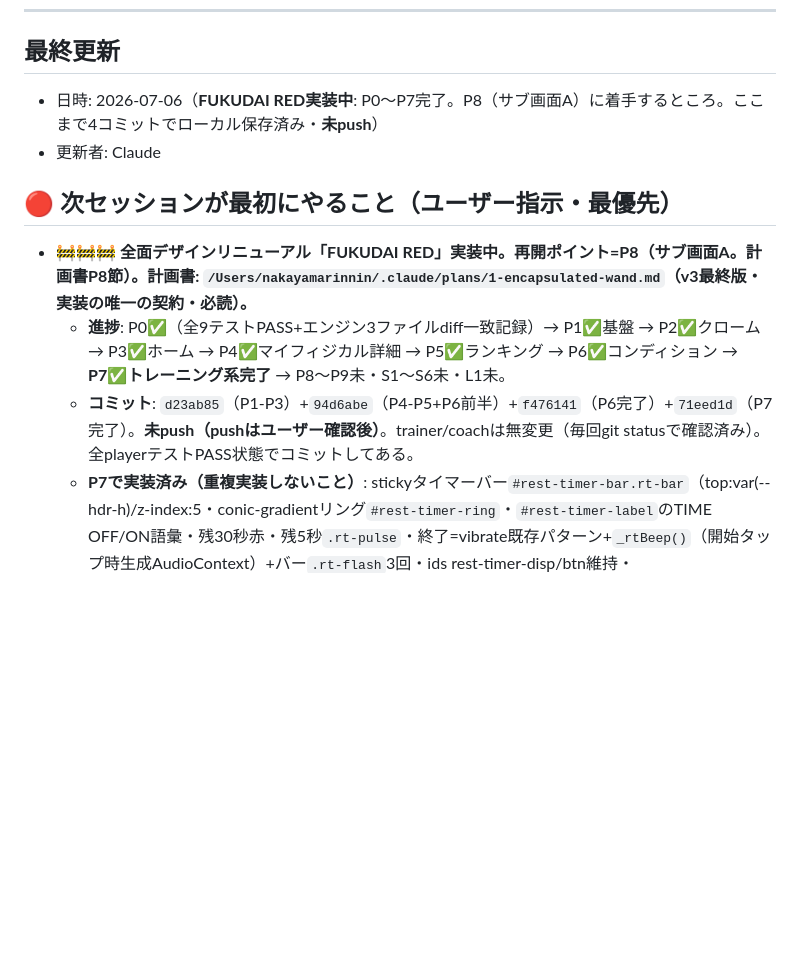
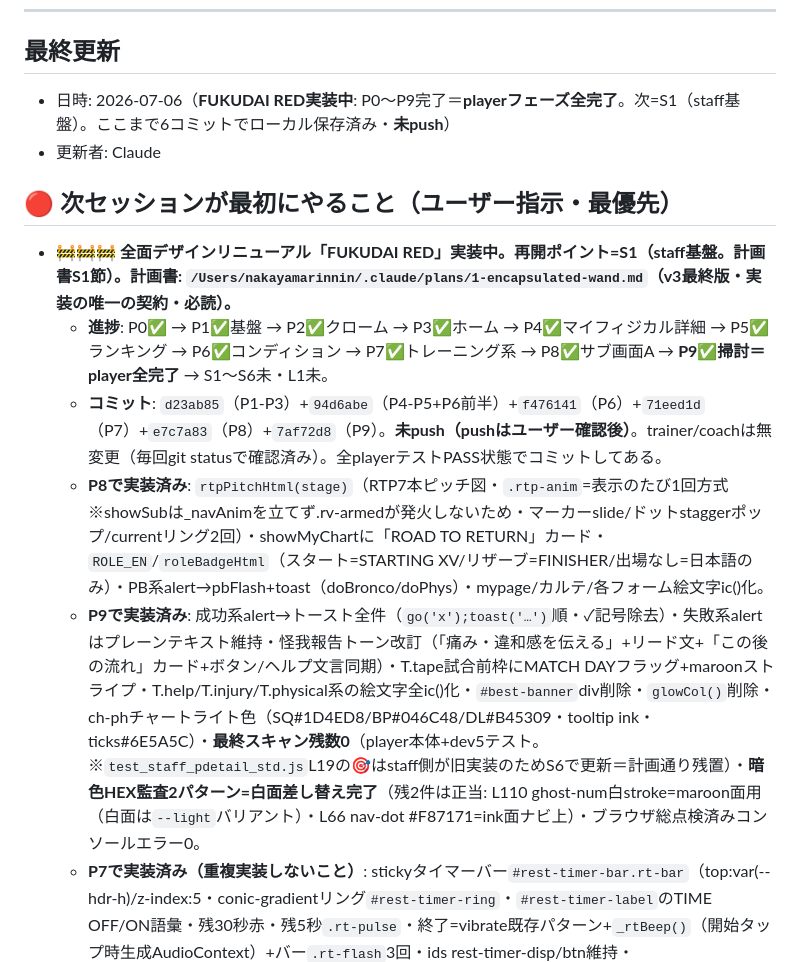
Before and after one commit to rinto1129/rugby-manager, a Markdown page: HANDOFF.md, the part around the change. Rendered like a GitHub page; blank space fills up the shorter version.

Commit message:
HANDOFF更新: P8-P9完了(player全完了)を記録・再開ポイントをS1へ
Co-Authored-By: Claude Fable 5 <noreply@anthropic.com>

```diff
--- a/HANDOFF.md
+++ b/HANDOFF.md
@@ -7,13 +7,15 @@
 ---
 
 ## 最終更新
-- 日時: 2026-07-06（**FUKUDAI RED実装中**: P0〜P7完了。P8（サブ画面A）に着手するところ。ここまで4コミットでローカル保存済み・**未push**）
+- 日時: 2026-07-06（**FUKUDAI RED実装中**: P0〜P9完了＝**playerフェーズ全完了**。次=S1（staff基盤）。ここまで6コミットでローカル保存済み・**未push**）
 - 更新者: Claude
 
 ## 🔴 次セッションが最初にやること（ユーザー指示・最優先）
-- **🚧🚧🚧 全面デザインリニューアル「FUKUDAI RED」実装中。再開ポイント=P8（サブ画面A。計画書P8節）。計画書: `/Users/nakayamarinnin/.claude/plans/1-encapsulated-wand.md`（v3最終版・実装の唯一の契約・必読）。**
-  - **進捗**: P0✅（全9テストPASS+エンジン3ファイルdiff一致記録）→ P1✅基盤 → P2✅クローム → P3✅ホーム → P4✅マイフィジカル詳細 → P5✅ランキング → P6✅コンディション → **P7✅トレーニング系完了** → P8〜P9未・S1〜S6未・L1未。
-  - **コミット**: `d23ab85`（P1-P3）+`94d6abe`（P4-P5+P6前半）+`f476141`（P6完了）+`71eed1d`（P7完了）。**未push（pushはユーザー確認後）**。trainer/coachは無変更（毎回git statusで確認済み）。全playerテストPASS状態でコミットしてある。
+- **🚧🚧🚧 全面デザインリニューアル「FUKUDAI RED」実装中。再開ポイント=S1（staff基盤。計画書S1節）。計画書: `/Users/nakayamarinnin/.claude/plans/1-encapsulated-wand.md`（v3最終版・実装の唯一の契約・必読）。**
+  - **進捗**: P0✅ → P1✅基盤 → P2✅クローム → P3✅ホーム → P4✅マイフィジカル詳細 → P5✅ランキング → P6✅コンディション → P7✅トレーニング系 → P8✅サブ画面A → **P9✅掃討＝player全完了** → S1〜S6未・L1未。
+  - **コミット**: `d23ab85`（P1-P3）+`94d6abe`（P4-P5+P6前半）+`f476141`（P6）+`71eed1d`（P7）+`e7c7a83`（P8）+`7af72d8`（P9）。**未push（pushはユーザー確認後）**。trainer/coachは無変更（毎回git statusで確認済み）。全playerテストPASS状態でコミットしてある。
+  - **P8で実装済み**: `rtpPitchHtml(stage)`（RTP7本ピッチ図・`.rtp-anim`=表示のたび1回方式※showSubは_navAnimを立てず.rv-armedが発火しないため・マーカーslide/ドットstaggerポップ/currentリング2回）・showMyChartに「ROAD TO RETURN」カード・`ROLE_EN`/`roleBadgeHtml`（スタート=STARTING XV/リザーブ=FINISHER/出場なし=日本語のみ）・PB系alert→pbFlash+toast（doBronco/doPhys）・mypage/カルテ/各フォーム絵文字ic()化。
+  - **P9で実装済み**: 成功系alert→トースト全件（`go('x');toast('…')`順・✓記号除去）・失敗系alertはプレーンテキスト維持・怪我報告トーン改訂（「痛み・違和感を伝える」+リード文+「この後の流れ」カード+ボタン/ヘルプ文言同期）・T.tape試合前枠にMATCH DAYフラッグ+maroonストライプ・T.help/T.injury/T.physical系の絵文字全ic()化・`#best-banner`div削除・`glowCol()`削除・ch-phチャートライト色（SQ#1D4ED8/BP#046C48/DL#B45309・tooltip ink・ticks#6E5A5C）・**最終スキャン残数0**（player本体+dev5テスト。※`test_staff_pdetail_std.js`L19の🎯はstaff側が旧実装のためS6で更新＝計画通り残置）・**暗色HEX監査2パターン=白面差し替え完了**（残2件は正当: L110 ghost-num白stroke=maroon面用（白面は`--light`バリアント）・L66 nav-dot #F87171=ink面ナビ上）・ブラウザ総点検済みコンソールエラー0。
   - **P7で実装済み（重複実装しないこと）**: stickyタイマーバー`#rest-timer-bar.rt-bar`（top:var(--hdr-h)/z-index:5・conic-gradientリング`#rest-timer-ring`・`#rest-timer-label`のTIME OFF/ON語彙・残30秒赤・残5秒`.rt-pulse`・終了=vibrate既存パターン+`_rtBeep()`（開始タップ時生成AudioContext）+バー`.rt-flash`3回・ids rest-timer-disp/btn維持・`updateRestTimerBtn`はinnerHTML+ic()化・再描画時も無条件で表示復元）・44px縦のみ（trStepBlock±40x44/入力min-width:34px/numStepHTML縦padding10/cond-toggle・rate5にmin-height:44px）・FOCUSバッジ（maroon-vividフラッグ+maroonストライプ。amber完全撤去）・`pbFlash(msg)`ヘルパー（fixed z-index:11・gold PB!フラッグ・自動退場。P8のPB系alert置換で使う）・FULL TIMEスタットシート（heroゴースト+MATCH STATS罫線テーブル+▲▼→i-up/down+e1rm更新時pbFlash発火）・MD-1テーパーヒント（明日D.cal試合）・前回超え演出（`window._trBeatDone/_trBeatTimer`・300msデバウンス・`.vol-beat`）・トレChart3本を`charts.ph/tvol/tex`登録+ライト色（maroon/緑・tooltip ink・ticks #6E5A5C）・refreshTrainingLiveの緑/赤地をvar(--green-bg)/var(--red-bg)化。test_train_weakにP7アサート14件追加済み・全PASS・実機確認済み（sticky座標・タイマー完走・beat演出・FULL TIME・PB!目視）。
   - **P6で実装済み（重複実装しないこと）**: `MOOD_EMO/STRESS_EMO/SORE_EMO`のic()化（STRESS=i-face逆順・SORE=i-pain・サイズ22明示）・`RATE5_LABELS`定数・`rate5HTML`のラベル併記+チェックマーク+aria-pressed（**ラベル併記時は下段lo/hiキャプションを省略**＝文言矛盾防止）・`setRate5`のmaroon選択色（inset影で2px級・レイアウトシフト回避）・`togglePartChip`のmaroon塗り+aria-pressed・`.part-chip`CSS（pale地）・rate5HTML6呼び出しに`RATE5_LABELS`配線済み・sRPE→「セッションロード(AU)」+注記「RPE×分」（updSrpe/updESrpe/過去記録行「◯ AU」/mypage最新コンディションの4箇所とも統一済み）・T.conditionヘッダーi-back/i-check-c化・ch-cf線色ライト濃色化（#c1121f/#1D4ED8/#046C48/#6D52D6）・test_cond.jsに極性6+updSrpe4+AU3アサート追加（全PASS・L26属性順アサート不変）。実機ブラウザ目視済み（選択状態・逆順極性・AU表記・チャート4色・修正フォームプリセットまで確認、コンソールエラー0）。※showEditConditionタイトルの絵文字「😴」はP9掃討スコープで残置。
   - **実装で確立した学び（計画書に無い追加知見・S/Lフェーズでも適用）**:
```
